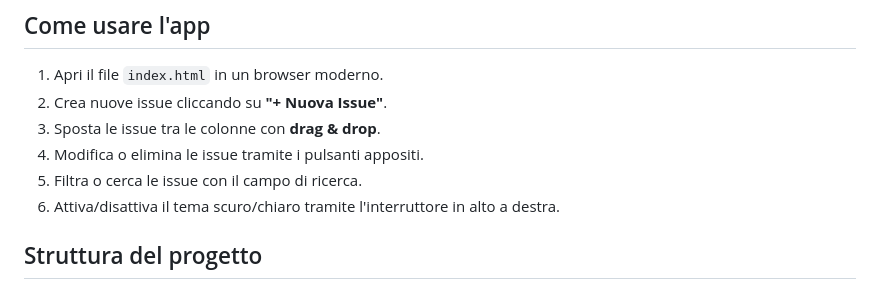
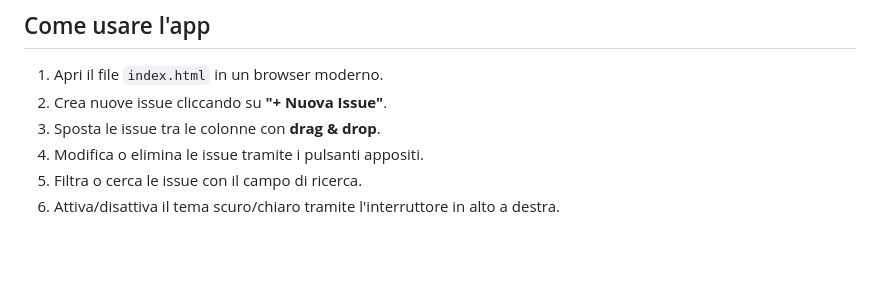
Before and after one commit to matteofogazzi/progettoWebTPI, a Markdown page: README.md, the part around the change. GitHub-like rendering; blank space fills up the shorter version.

```diff
--- a/README.md
+++ b/README.md
@@ -73,5 +73,3 @@ Supporta inoltre **modalità chiara/scura**, ricerca e filtraggio delle issue in
 4. Modifica o elimina le issue tramite i pulsanti appositi.
 5. Filtra o cerca le issue con il campo di ricerca.
 6. Attiva/disattiva il tema scuro/chiaro tramite l'interruttore in alto a destra.
-
-## Struttura del progetto
```
